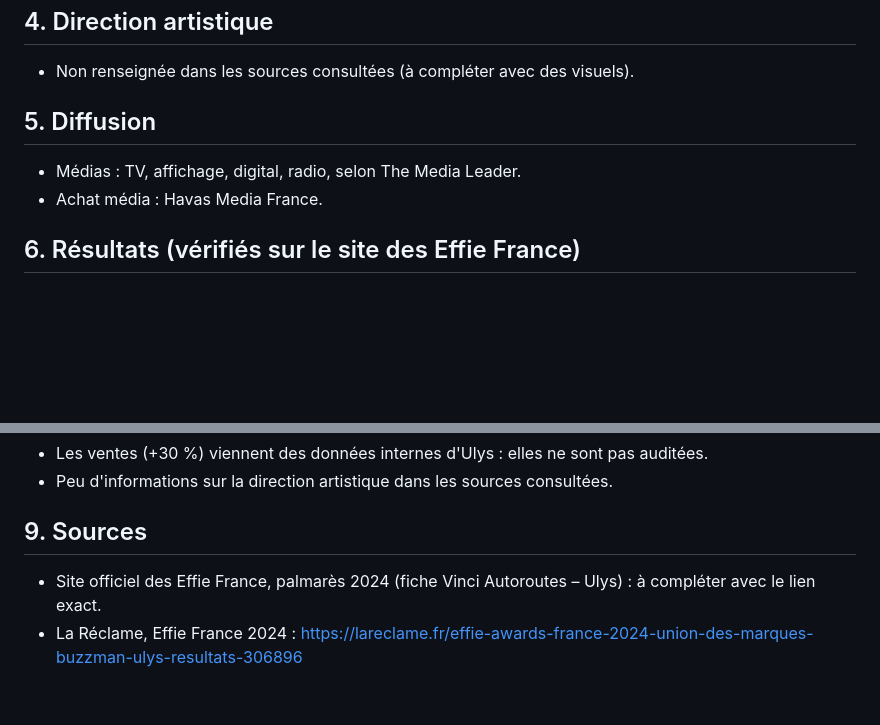
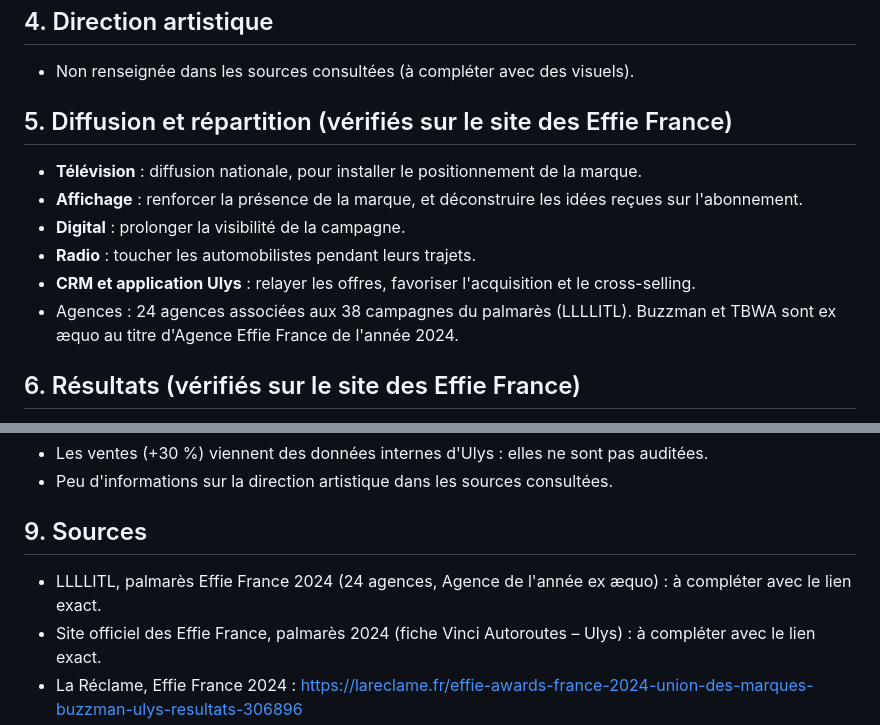
Before and after one commit to evanrps63/agence, a Markdown page: docs/campagnes/ulys-vinci-autoroutes.md, 2 parts joined by grey strips. Rendered like a GitHub page; blank space fills up the shorter version.

Commit message:
Campagnes : fiche Ulys, répartition des médias et des agences (Effie France 2024)
Claude-Session: https://claude.ai/code/session_01EkJSmd213VFsnJTqNhV3F6

```diff
--- a/docs/campagnes/ulys-vinci-autoroutes.md
+++ b/docs/campagnes/ulys-vinci-autoroutes.md
@@ -43,9 +43,13 @@ captures: aucune
 ## 4. Direction artistique
 - Non renseignée dans les sources consultées (à compléter avec des visuels).
 
-## 5. Diffusion
-- Médias : TV, affichage, digital, radio, selon The Media Leader.
-- Achat média : Havas Media France.
+## 5. Diffusion et répartition (vérifiés sur le site des Effie France)
+- **Télévision** : diffusion nationale, pour installer le positionnement de la marque.
+- **Affichage** : renforcer la présence de la marque, et déconstruire les idées reçues sur l'abonnement.
+- **Digital** : prolonger la visibilité de la campagne.
+- **Radio** : toucher les automobilistes pendant leurs trajets.
+- **CRM et application Ulys** : relayer les offres, favoriser l'acquisition et le cross-selling.
+- Agences : 24 agences associées aux 38 campagnes du palmarès (LLLLITL). Buzzman et TBWA sont ex æquo au titre d'Agence Effie France de l'année 2024.
 
 ## 6. Résultats (vérifiés sur le site des Effie France)
 - Date d'annonce du Grand Prix : 25 novembre 2024, au soir (communiqué sous embargo jusqu'à 21 h 30).
@@ -66,6 +70,7 @@ captures: aucune
 - Peu d'informations sur la direction artistique dans les sources consultées.
 
 ## 9. Sources
+- LLLLITL, palmarès Effie France 2024 (24 agences, Agence de l'année ex æquo) : à compléter avec le lien exact.
 - Site officiel des Effie France, palmarès 2024 (fiche Vinci Autoroutes – Ulys) : à compléter avec le lien exact.
 - La Réclame, Effie France 2024 : https://lareclame.fr/effie-awards-france-2024-union-des-marques-buzzman-ulys-resultats-306896
 - The Media Leader, Grand Prix Effie France 2024 : https://fr.themedialeader.com/la-campagne-orchestree-par-havas-media-france-pour-vinci-autoroutes-est-elue-grand-prix-effie-france-2024/
```
